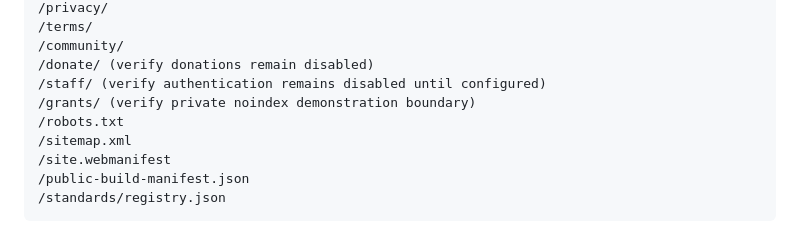
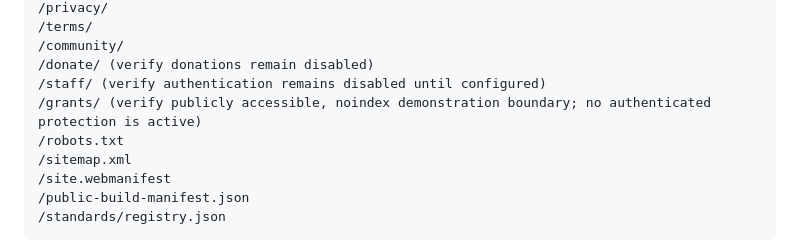
Before and after one commit to LifeLoggerAI/urai-foundation, a Markdown page: docs/live-deployment-runbook.md, the part around the change. Drawn GitHub-style.

Commit message:
Correct Grant Desk public-access deployment boundary

```diff
--- a/docs/live-deployment-runbook.md
+++ b/docs/live-deployment-runbook.md
@@ -115,7 +115,7 @@ Smoke-test:
 /community/
 /donate/ (verify donations remain disabled)
 /staff/ (verify authentication remains disabled until configured)
-/grants/ (verify private noindex demonstration boundary)
+/grants/ (verify publicly accessible, noindex demonstration boundary; no authenticated protection is active)
 /robots.txt
 /sitemap.xml
 /site.webmanifest
```
